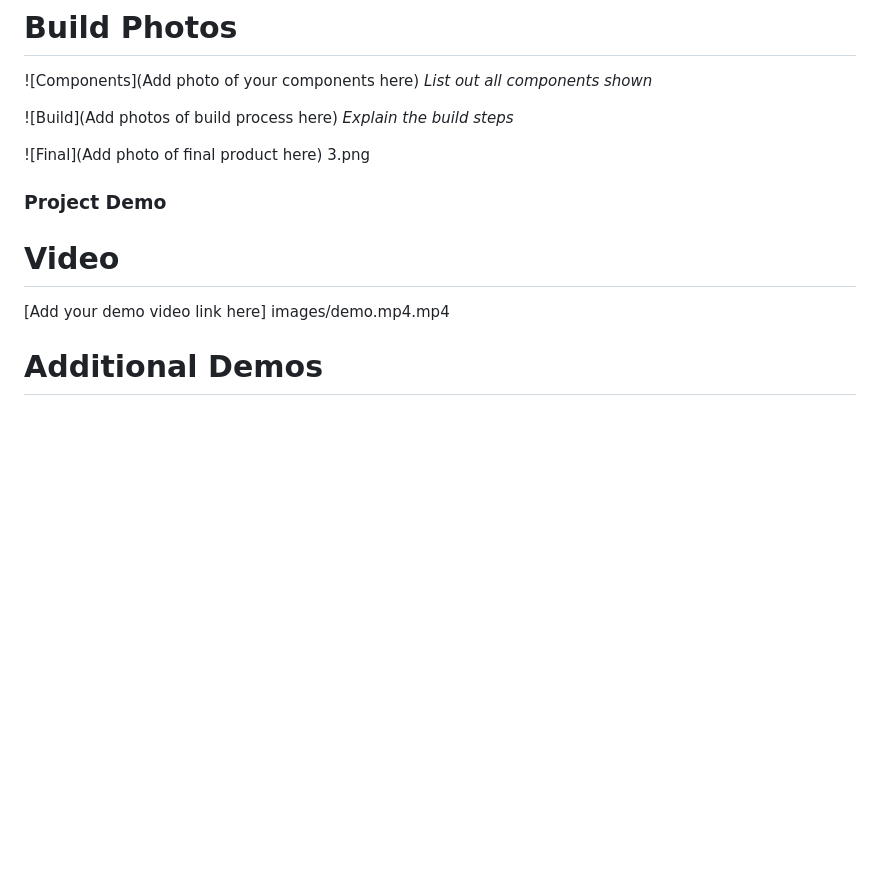
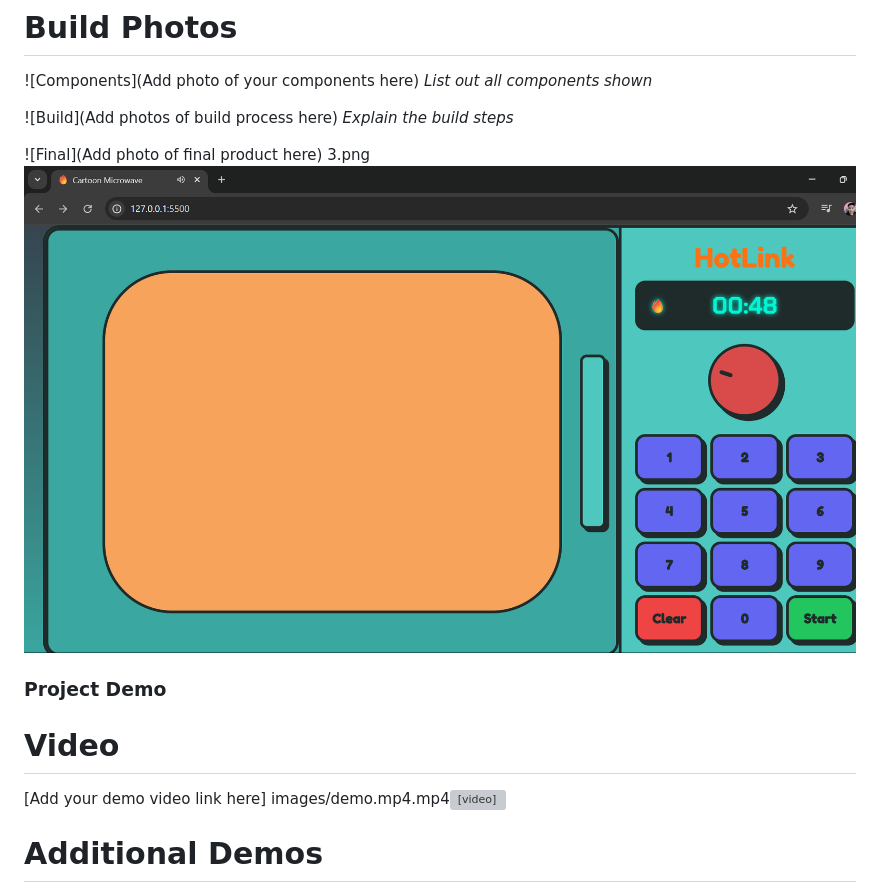
Before and after one commit to adhnan-m/Tucknology, a Markdown page: README.md, the part around the change printed below. GitHub-like rendering; blank space fills up the shorter version; grey boxes are pictures that could not be loaded.

```diff
--- a/README.md
+++ b/README.md
@@ -206,12 +206,12 @@ NO schematic diagram
 *Explain the build steps*
 
 ![Final](Add photo of final product here)
-3.png
+3.png![alt text](images/3.png)
 
 ### Project Demo
 # Video
 [Add your demo video link here]
-images/demo.mp4.mp4
+images/demo.mp4.mp4<video controls src="images/demo.mp4.mp4" title="Title"></video>
 
 # Additional Demos
 [Add any extra demo materials/links]
```
Also changed, not shown: other parts of README.md (+3 -3 lines).
